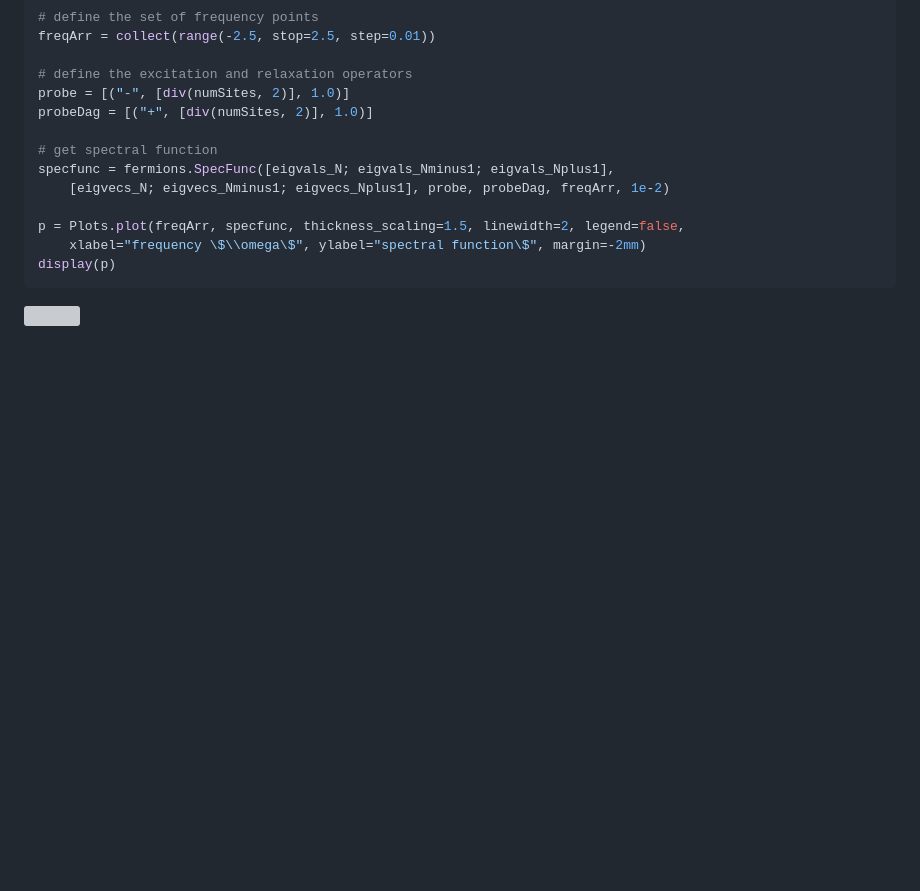
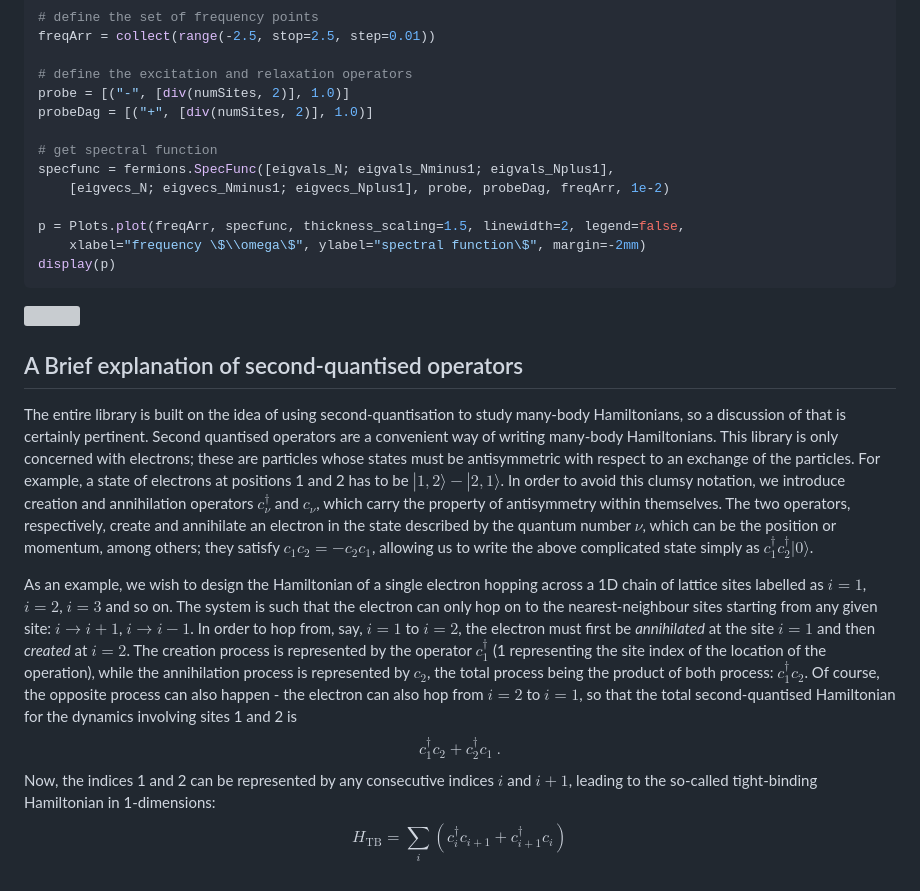
Before and after one commit to abhirup-m/fermions.jl, a Markdown page: README.md, the part around one of its changes. Drawn GitHub-style; blank space fills up the shorter version; grey boxes are pictures that could not be loaded.

````diff
--- a/README.md
+++ b/README.md
@@ -217,3 +217,11 @@ p = Plots.plot(freqArr, specfunc, thickness_scaling=1.5, linewidth=2, legend=fal
 display(p)
 ```
 ![](examples/output_15_0.svg)
+
+## A Brief explanation of second-quantised operators
+The entire library is built on the idea of using second-quantisation to study many-body Hamiltonians, so a discussion of that is certainly pertinent. Second quantised operators are a convenient way of writing many-body Hamiltonians. This library is only concerned with electrons; these are particles whose states must be antisymmetric with respect to an exchange of the particles. For example, a state of electrons at positions 1 and 2 has to be $|1,2\rangle - |2, 1\rangle$. In order to avoid this clumsy notation, we introduce creation and annihilation operators $c^\dagger_\nu$ and $c_\nu$, which carry the property of antisymmetry within themselves. The two operators, respectively, create and annihilate an electron in the state described by the quantum number $\nu$, which can be the position or momentum, among others; they satisfy $c_1 c_2 = -c_2 c_1$, allowing us to write the above complicated state simply as $c^\dagger_1 c^\dagger_2|0\rangle$.
+
+As an example, we wish to design the Hamiltonian of a single electron hopping across a 1D chain of lattice sites labelled as $i=1$, $i=2$, $i=3$ and so on. The system is such that the electron can only hop on to the nearest-neighbour sites starting from any given site: $i\to i+1$, $i\to i-1$. In order to hop from, say, $i=1$ to $i=2$, the electron must first be _annihilated_ at the site $i=1$ and then _created_ at $i=2$. The creation process is represented by the operator $c^\dagger_1$ (1 representing the site index of the location of the operation), while the annihilation process is represented by $c_2$, the total process being the product of both process: $c^\dagger_1 c_2$. Of course, the opposite process can also happen - the electron can also hop from $i=2$ to $i=1$, so that the total second-quantised Hamiltonian for the dynamics involving sites 1 and 2 is
+$$c^\dagger_1 c_2 + c^\dagger_2 c_1~.$$
+Now, the indices 1 and 2 can be represented by any consecutive indices $i$ and $i+1$, leading to the so-called tight-binding Hamiltonian in 1-dimensions:
+$$H_\mathrm{TB} = \sum_{i} \left(c^\dagger_i c_{i+1} + c^\dagger_{i+1} c_i\right)$$
````
Also changed, not shown: other parts of README.md (+18 -18 lines).
